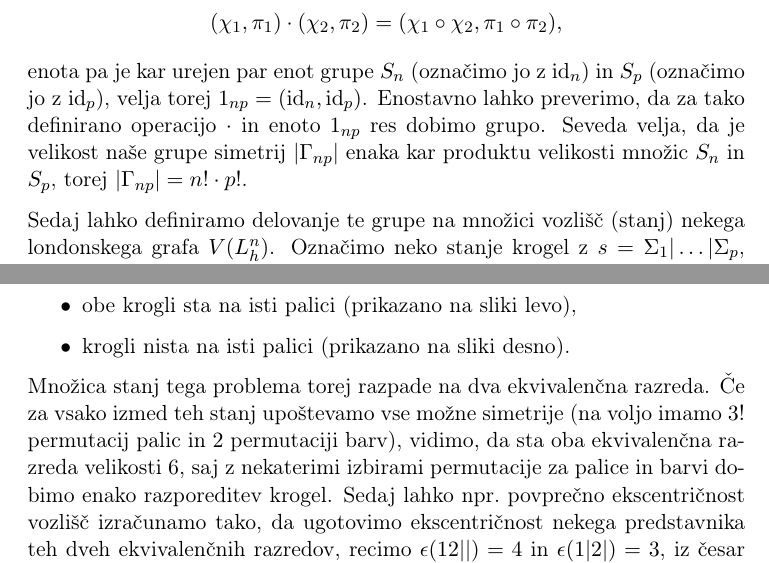
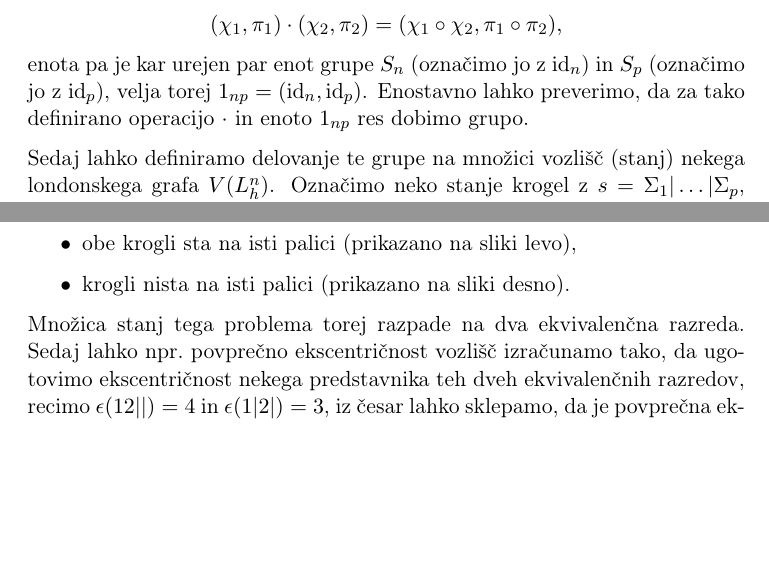
Before and after one commit to inesmersak/problem-londonskega-stolpa, a LaTeX document (zakljucna-predstavitev/zakljucna-predstavitev-tekst.tex): two parts of page 6 of 7, joined at a grey line, cut so that both start at the same text, the shorter picture padded with empty space. Compiled offline with pdfLaTeX.

Commit message:
Precej konec teksta in beamerja zakljucne predstavitve.

```diff
--- a/zakljucna-predstavitev/zakljucna-predstavitev-tekst.tex
+++ b/zakljucna-predstavitev/zakljucna-predstavitev-tekst.tex
@@ -268,6 +270,7 @@ Graf torej zagotovo ni ravninski, če vsebuje subdivizijo $K_5$ ali $K_{3,3}$ (t
 Za učinkovitejšo preučevanje simetrij večjih londonskih grafov definirajmo grupo $(\Gamma_{np}, \cdot, 1_{np})$, pri čemer velja $\Gamma_{np} = S_n \times S_p$; grupa $S_n$ bo pri tem predstavljala vse možne permutacije (barv) krogel, $S_p$ pa vse možne permutacije palic. Operacijo $\cdot$ definiramo takole:
 \[ (\chi_1,\pi_1) \cdot (\chi_2,\pi_2) = (\chi_1 \circ \chi_2,\pi_1 \circ \pi_2), \]
-enota pa je kar urejen par enot grupe $S_n$ (označimo jo z $\id_n$) in $S_p$ (označimo jo z $\id_p$), velja torej $1_{np} = (\id_n, \id_p) $. Enostavno lahko preverimo, da za tako definirano operacijo $\cdot$ in enoto $1_{np}$ res dobimo grupo. Seveda velja, da je velikost naše grupe simetrij $|\Gamma_{np}|$ enaka kar produktu velikosti množic $S_n$ in $S_p$, torej $|\Gamma_{np}| = n! \cdot p!$.
+enota pa je kar urejen par enot grupe $S_n$ (označimo jo z $\id_n$) in $S_p$ (označimo jo z $\id_p$), velja torej $1_{np} = (\id_n, \id_p) $. Enostavno lahko preverimo, da za tako definirano operacijo $\cdot$ in enoto $1_{np}$ res dobimo grupo.
+%Seveda velja, da je velikost naše grupe simetrij $|\Gamma_{np}|$ enaka kar produktu velikosti množic $S_n$ in $S_p$, torej $|\Gamma_{np}| = n! \cdot p!$.
 
 Sedaj lahko definiramo delovanje te grupe na množici vozlišč (stanj) nekega londonskega grafa $V(L_h^n)$. Označimo neko stanje krogel z $s = \Sigma_1 | \ldots | \Sigma_p$, kjer $|$ ponovno označuje začetek naslednje palice, $\Sigma_i$ pa je niz, sestavljen iz oznak krogel na $i$-ti palici; krogle kot ponavadi naštevamo od vrha palice navzdol. Grupa $\Gamma_{np}$ sedaj deluje na poljubno stanje $s$ iz množice vozlišč takole:
 \[ (\chi,\pi) . s = \X \left( \Sigma_{\pi^{-1}(1)} | \ldots | \Sigma_{\pi^{-1}(p)} \right), \]
@@ -285,9 +288,7 @@ množica stanj razpade na ekvivalenčne razrede, ki so kar orbite. Ekvivalentna
     \item krogli nista na isti palici (prikazano na sliki desno).
 \end{itemize}
 
-Množica stanj tega problema torej razpade na dva ekvivalenčna razreda. Če za vsako izmed teh stanj upoštevamo vse možne simetrije (na voljo imamo $3!$ permutacij palic in $2$ permutaciji barv), vidimo, da sta oba ekvivalenčna razreda velikosti $6$, saj z nekaterimi izbirami permutacije za palice in barvi dobimo enako razporeditev krogel. Sedaj lahko npr.\ povprečno ekscentričnost vozlišč izračunamo tako, da ugotovimo ekscentričnost nekega predstavnika teh dveh ekvivalenčnih razredov, recimo $\epsilon(12||) = 4$ in $\epsilon(1|2|) = 3$, iz česar lahko sklepamo, da je povprečna ekscentričnost v grafu enaka $\bar{\epsilon}(O^2_3) = 3.5$. Na podoben način lahko izračunamo tudi povprečno razdaljo med dvema vozliščema v grafu tako, da najprej seštejemo vse razdalje od nekega poljubnega vozlišča do teh dveh predstavnikov, nato pa upoštevamo velikosti obeh ekvivalenčnih razredov in koliko je vseh možnih parov vozlišč (število vozlišč tega grafa lahko izračunamo po formuli~\eqref{eq:oxford-vozl} in je enako $12$):
-
-\[ \sum_{s \in V(O_3^2)} \distance(12||,s) = 26,\quad \sum_{s \in V(O_3^2)} \distance(1|2|,s) = 21 \implies \bar{\distance}(O^2_3) = \frac{6 \cdot 26 + 6 \cdot 21}{144} \approx 1.958.\]
+Množica stanj tega problema torej razpade na dva ekvivalenčna razreda. Sedaj lahko npr.\ povprečno ekscentričnost vozlišč izračunamo tako, da ugotovimo ekscentričnost nekega predstavnika teh dveh ekvivalenčnih razredov, recimo $\epsilon(12||) = 4$ in $\epsilon(1|2|) = 3$, iz česar lahko sklepamo, da je povprečna ekscentričnost v grafu enaka $\bar{\epsilon}(O^2_3) = 3.5$. Na podoben način lahko izračunamo tudi povprečno razdaljo med dvema vozliščema v grafu.
 
 S pomočjo zgornje teorije lahko sedaj dokažemo naslednjo trditev za londonski graf $L_{222}^3$:
 
```
Also changed, not shown: zakljucna-predstavitev/zakljucna-predstavitev.tex (+4 -0 lines), zakljucna-predstavitev/zakljucna-predstavitev-tekst.pdf (added), zakljucna-predstavitev/zakljucna-predstavitev.pdf, zakljucna-predstavitev/zakljucna-predstavitev-tekst.tex (2 more changed lines).
